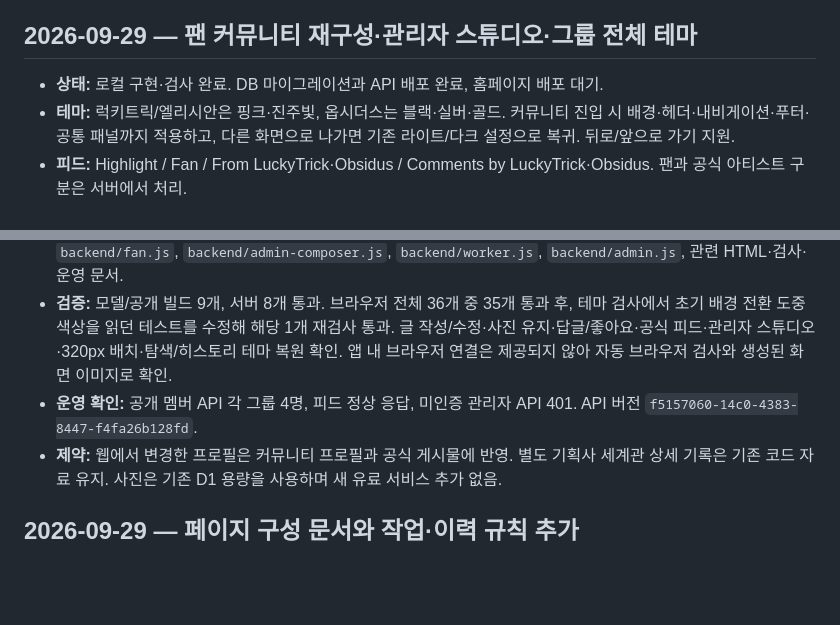
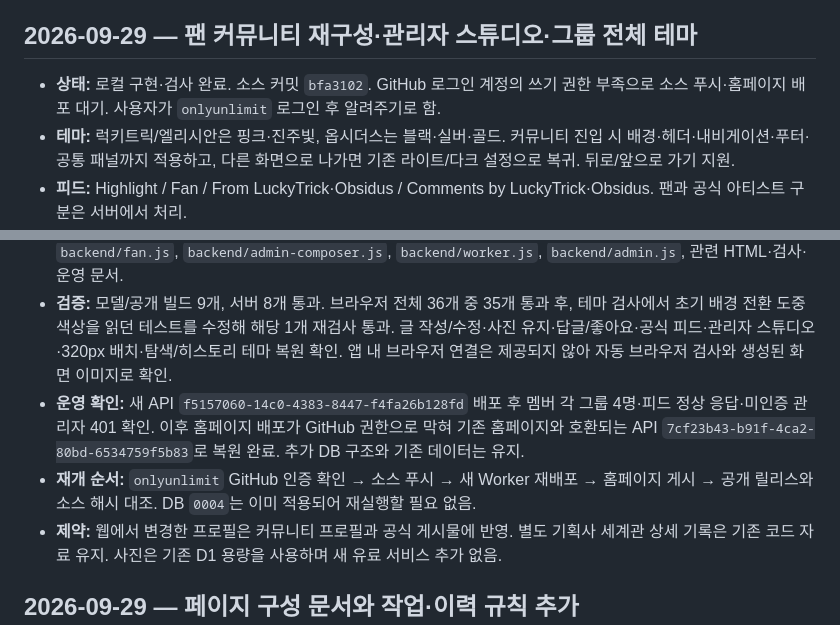
Before and after one commit to onlyunlimit/bodam-id-card, a Markdown page: CHANGELOG.md, 2 parts joined by grey strips. Rendered like a GitHub page; blank space fills up the shorter version.

Commit message:
Record deployment auth blocker and restore compatible live API

```diff
--- a/CHANGELOG.md
+++ b/CHANGELOG.md
@@ -5,7 +5,7 @@
 
 ## 2026-09-29 — 팬 커뮤니티 재구성·관리자 스튜디오·그룹 전체 테마
 
-- **상태:** 로컬 구현·검사 완료. DB 마이그레이션과 API 배포 완료, 홈페이지 배포 대기.
+- **상태:** 로컬 구현·검사 완료. 소스 커밋 `bfa3102`. GitHub 로그인 계정의 쓰기 권한 부족으로 소스 푸시·홈페이지 배포 대기. 사용자가 `onlyunlimit` 로그인 후 알려주기로 함.
 - **테마:** 럭키트릭/엘리시안은 핑크·진주빛, 옵시더스는 블랙·실버·골드. 커뮤니티 진입 시 배경·헤더·내비게이션·푸터·공통 패널까지 적용하고, 다른 화면으로 나가면 기존 라이트/다크 설정으로 복귀. 뒤로/앞으로 가기 지원.
 - **피드:** Highlight / Fan / From LuckyTrick·Obsidus / Comments by LuckyTrick·Obsidus. 팬과 공식 아티스트 구분은 서버에서 처리.
 - **소통:** 글·댓글 좋아요, 한 단계 답글, 글당 사진 2장 첨부·압축·저장·수정. 원댓글 숨김/삭제 시 답글도 공개 목록에서 제외.
@@ -16,7 +16,8 @@
 - **경로:** `/community.html?board=lucky|obsidus`, `&feed=highlight|fan|artist|comments`, API `/admin`.
 - **주요 파일:** `assets/community.js`, `assets/community-media.js`, `assets/fan-community.css`, `backend/fan.js`, `backend/admin-composer.js`, `backend/worker.js`, `backend/admin.js`, 관련 HTML·검사·운영 문서.
 - **검증:** 모델/공개 빌드 9개, 서버 8개 통과. 브라우저 전체 36개 중 35개 통과 후, 테마 검사에서 초기 배경 전환 도중 색상을 읽던 테스트를 수정해 해당 1개 재검사 통과. 글 작성/수정·사진 유지·답글/좋아요·공식 피드·관리자 스튜디오·320px 배치·탐색/히스토리 테마 복원 확인. 앱 내 브라우저 연결은 제공되지 않아 자동 브라우저 검사와 생성된 화면 이미지로 확인.
-- **운영 확인:** 공개 멤버 API 각 그룹 4명, 피드 정상 응답, 미인증 관리자 API 401. API 버전 `f5157060-14c0-4383-8447-f4fa26b128fd`.
+- **운영 확인:** 새 API `f5157060-14c0-4383-8447-f4fa26b128fd` 배포 후 멤버 각 그룹 4명·피드 정상 응답·미인증 관리자 401 확인. 이후 홈페이지 배포가 GitHub 권한으로 막혀 기존 홈페이지와 호환되는 API `7cf23b43-b91f-4ca2-80bd-6534759f5b83`로 복원 완료. 추가 DB 구조와 기존 데이터는 유지.
+- **재개 순서:** `onlyunlimit` GitHub 인증 확인 → 소스 푸시 → 새 Worker 재배포 → 홈페이지 게시 → 공개 릴리스와 소스 해시 대조. DB `0004`는 이미 적용되어 재실행할 필요 없음.
 - **제약:** 웹에서 변경한 프로필은 커뮤니티 프로필과 공식 게시물에 반영. 별도 기획사 세계관 상세 기록은 기존 코드 자료 유지. 사진은 기존 D1 용량을 사용하며 새 유료 서비스 추가 없음.
 
 ## 2026-09-29 — 페이지 구성 문서와 작업·이력 규칙 추가
```
